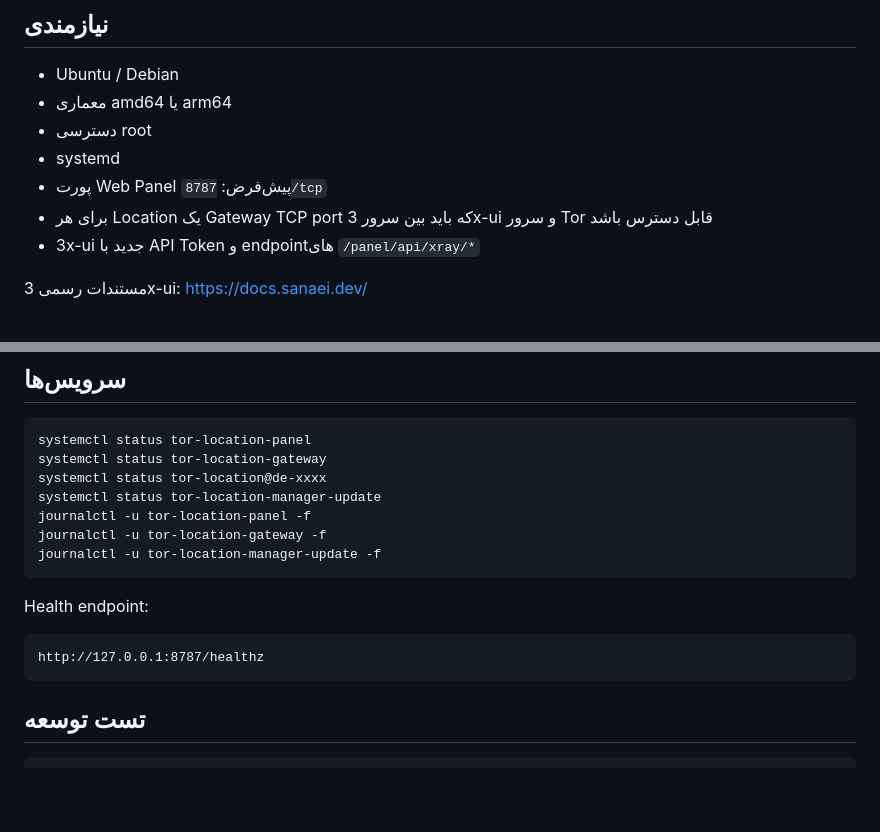
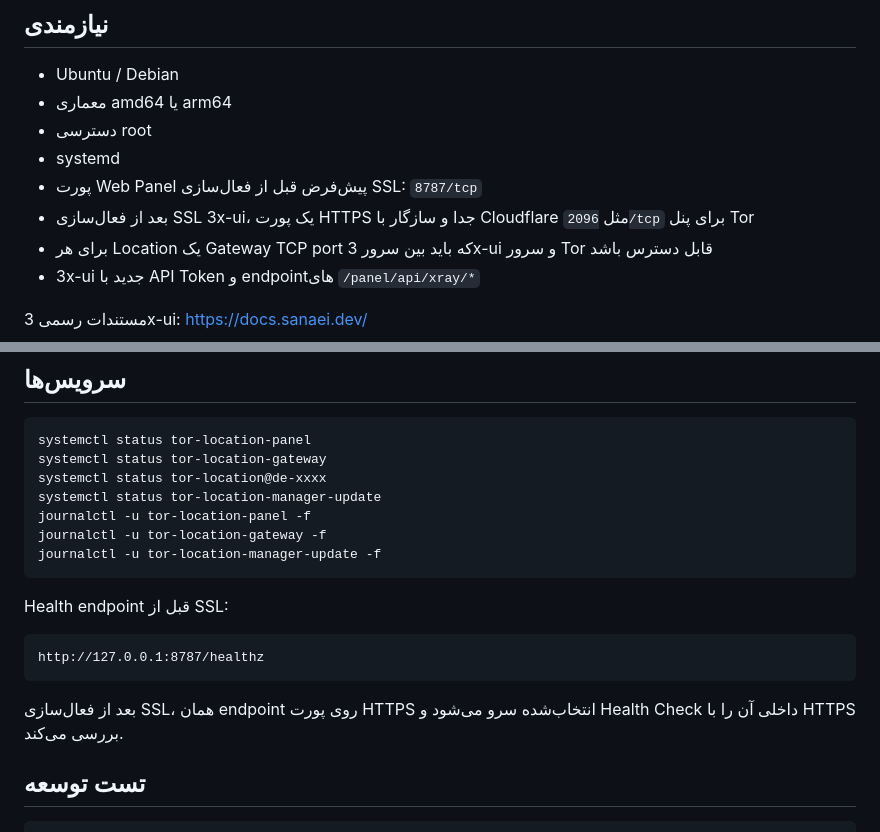
Before and after one commit to hazhanhasani/tor, a Markdown page: README.md, 2 parts joined by grey strips. Rendered like a GitHub page; blank space fills up the shorter version.

````diff
--- a/README.md
+++ b/README.md
@@ -73,7 +76,8 @@ Germany Tor exit
 - معماری amd64 یا arm64
 - دسترسی root
 - systemd
-- پورت Web Panel پیش‌فرض: `8787/tcp`
+- پورت Web Panel پیش‌فرض قبل از فعال‌سازی SSL: `8787/tcp`
+- بعد از فعال‌سازی SSL 3x-ui، یک پورت HTTPS جدا و سازگار با Cloudflare مثل `2096/tcp` برای پنل Tor
 - برای هر Location یک Gateway TCP port که باید بین سرور 3x-ui و سرور Tor قابل دسترس باشد
 - 3x-ui جدید با API Token و endpointهای `/panel/api/xray/*`
 
@@ -207,11 +251,13 @@ journalctl -u tor-location-gateway -f
 journalctl -u tor-location-manager-update -f
 ```
 
-Health endpoint:
+Health endpoint قبل از SSL:
 
 ```text
 http://127.0.0.1:8787/healthz
 ```
+
+بعد از فعال‌سازی SSL، همان endpoint روی پورت HTTPS انتخاب‌شده سرو می‌شود و Health Check داخلی آن را با HTTPS بررسی می‌کند.
 
 ## تست توسعه
 
````
Also changed, not shown: other parts of README.md (+43 -0 lines).
